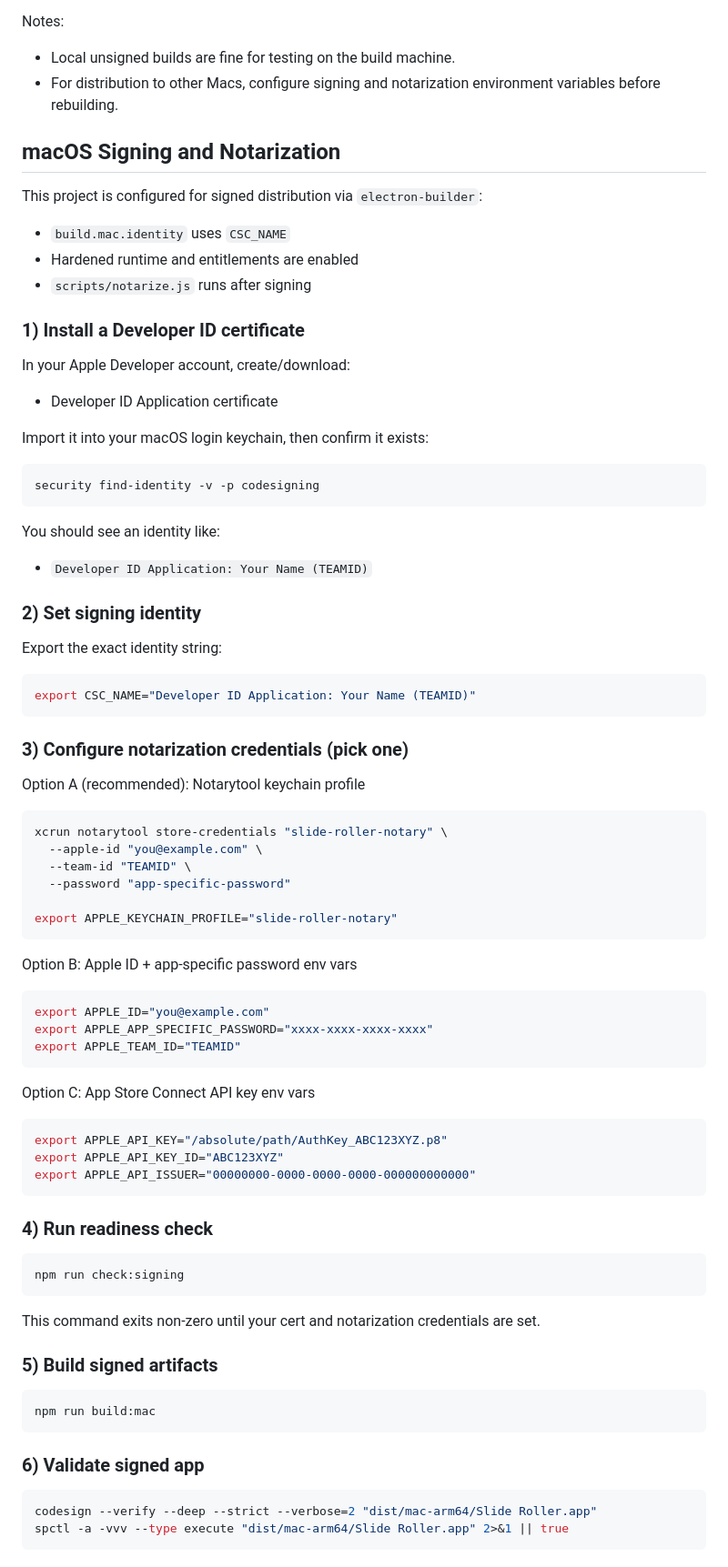
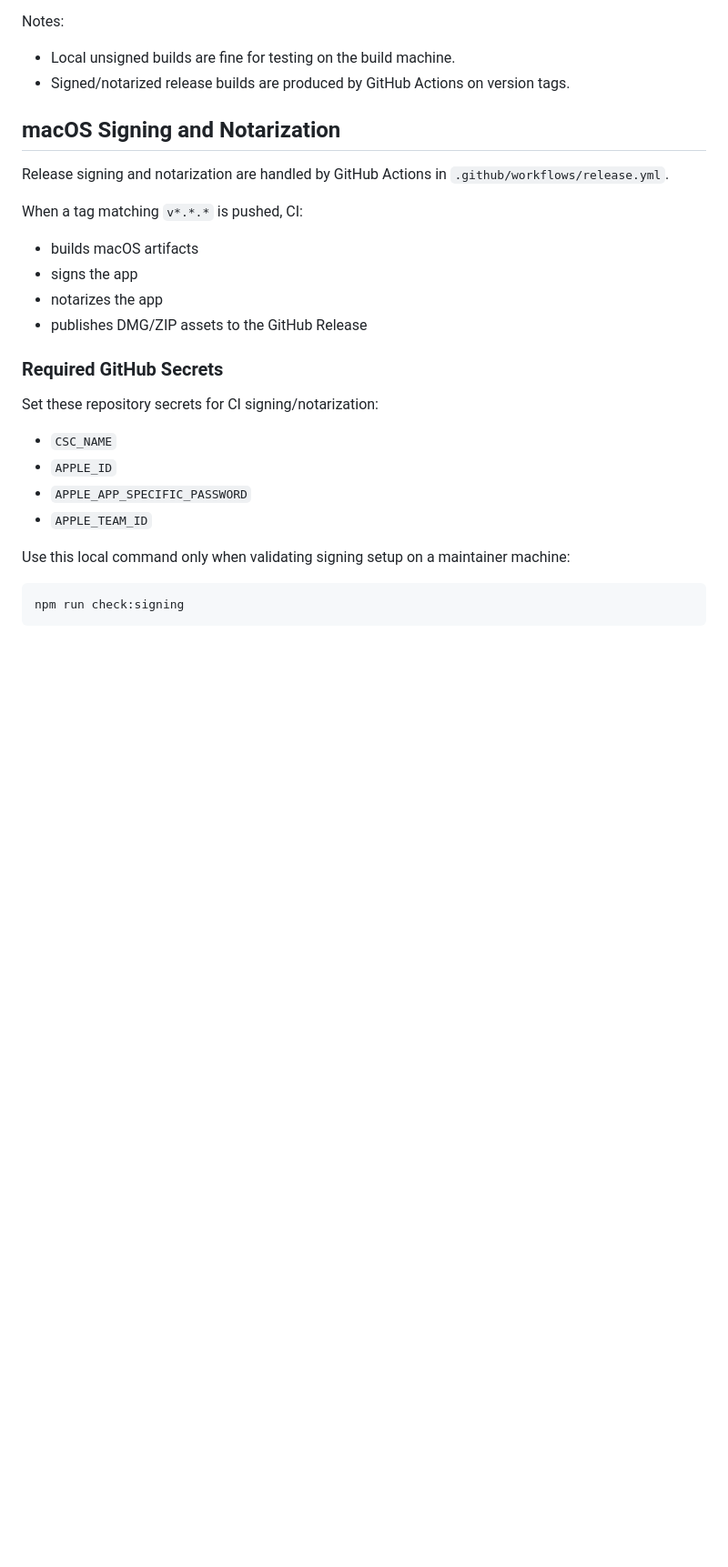
Before and after one commit to jdnelson19/SlideRoller, a Markdown page: README.md, the part around one of its changes. Shown at 91% size. Drawn GitHub-style; blank space fills up the shorter version.

Commit message:
docs: switch notarization guide to CI secrets workflow

````diff
--- a/README.md
+++ b/README.md
@@ -79,87 +79,30 @@ Build outputs are generated in the dist directory, including:
 Notes:
 
 - Local unsigned builds are fine for testing on the build machine.
-- For distribution to other Macs, configure signing and notarization environment variables before rebuilding.
+- Signed/notarized release builds are produced by GitHub Actions on version tags.
 
 ## macOS Signing and Notarization
 
-This project is configured for signed distribution via `electron-builder`:
+Release signing and notarization are handled by GitHub Actions in
+`.github/workflows/release.yml`.
 
-- `build.mac.identity` uses `CSC_NAME`
-- Hardened runtime and entitlements are enabled
-- `scripts/notarize.js` runs after signing
+When a tag matching `v*.*.*` is pushed, CI:
 
-### 1) Install a Developer ID certificate
+- builds macOS artifacts
+- signs the app
+- notarizes the app
+- publishes DMG/ZIP assets to the GitHub Release
 
-In your Apple Developer account, create/download:
+### Required GitHub Secrets
 
-- Developer ID Application certificate
+Set these repository secrets for CI signing/notarization:
 
-Import it into your macOS login keychain, then confirm it exists:
+- `CSC_NAME`
+- `APPLE_ID`
+- `APPLE_APP_SPECIFIC_PASSWORD`
+- `APPLE_TEAM_ID`
 
-```bash
-security find-identity -v -p codesigning
-```
-
-You should see an identity like:
-
-- `Developer ID Application: Your Name (TEAMID)`
-
-### 2) Set signing identity
-
-Export the exact identity string:
-
-```bash
-export CSC_NAME="Developer ID Application: Your Name (TEAMID)"
-```
-
-### 3) Configure notarization credentials (pick one)
-
-Option A (recommended): Notarytool keychain profile
-
-```bash
-xcrun notarytool store-credentials "slide-roller-notary" \
-  --apple-id "you@example.com" \
-  --team-id "TEAMID" \
-  --password "app-specific-password"
-
-export APPLE_KEYCHAIN_PROFILE="slide-roller-notary"
-```
-
-Option B: Apple ID + app-specific password env vars
-
-```bash
-export APPLE_ID="you@example.com"
-export APPLE_APP_SPECIFIC_PASSWORD="xxxx-xxxx-xxxx-xxxx"
-export APPLE_TEAM_ID="TEAMID"
-```
-
-Option C: App Store Connect API key env vars
-
-```bash
-export APPLE_API_KEY="/absolute/path/AuthKey_ABC123XYZ.p8"
-export APPLE_API_KEY_ID="ABC123XYZ"
-export APPLE_API_ISSUER="00000000-0000-0000-0000-000000000000"
-```
-
-### 4) Run readiness check
+Use this local command only when validating signing setup on a maintainer machine:
 
 ```bash
 npm run check:signing
-```
-
-This command exits non-zero until your cert and notarization credentials are set.
-
-### 5) Build signed artifacts
-
-```bash
-npm run build:mac
-```
-
-### 6) Validate signed app
-
-```bash
-codesign --verify --deep --strict --verbose=2 "dist/mac-arm64/Slide Roller.app"
-spctl -a -vvv --type execute "dist/mac-arm64/Slide Roller.app" 2>&1 || true
-```
-
````
Also changed, not shown: other parts of README.md (+2 -22 lines).
